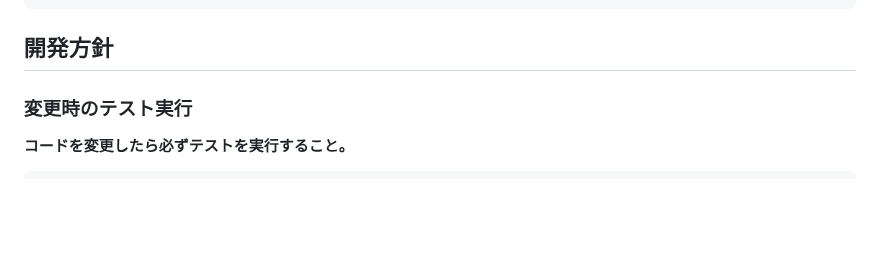
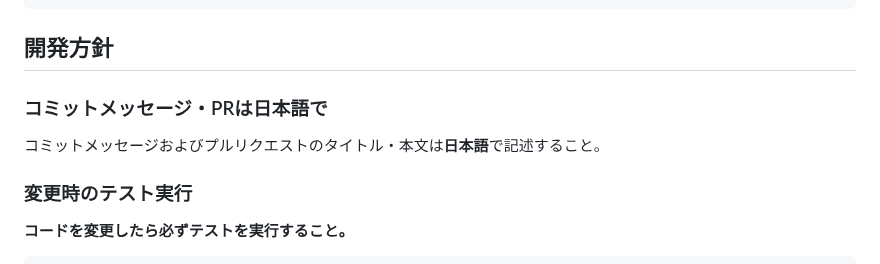
Before and after one commit to sngazm/imagecaster, a Markdown page: CLAUDE.md, the part around the change. Rendered like a GitHub page; blank space fills up the shorter version.

Commit message:
docs: コミットメッセージ・PRは日本語で記述するルールを追加

````diff
--- a/CLAUDE.md
+++ b/CLAUDE.md
@@ -25,6 +25,10 @@ podcast-platform/
 ```
 
 ## 開発方針
+
+### コミットメッセージ・PRは日本語で
+
+コミットメッセージおよびプルリクエストのタイトル・本文は**日本語**で記述すること。
 
 ### 変更時のテスト実行
 
````
